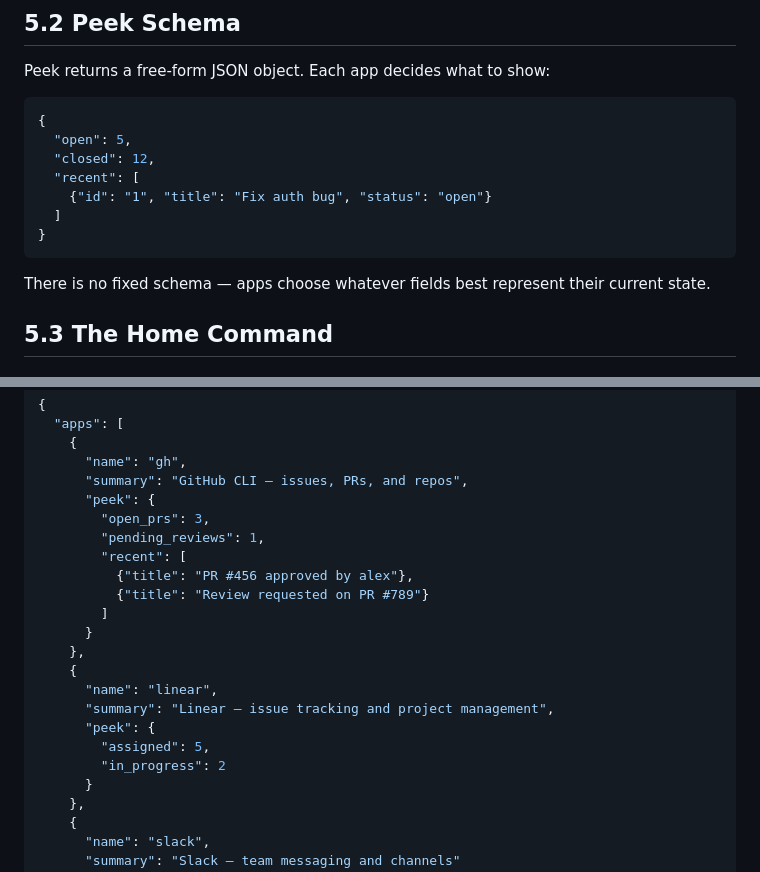
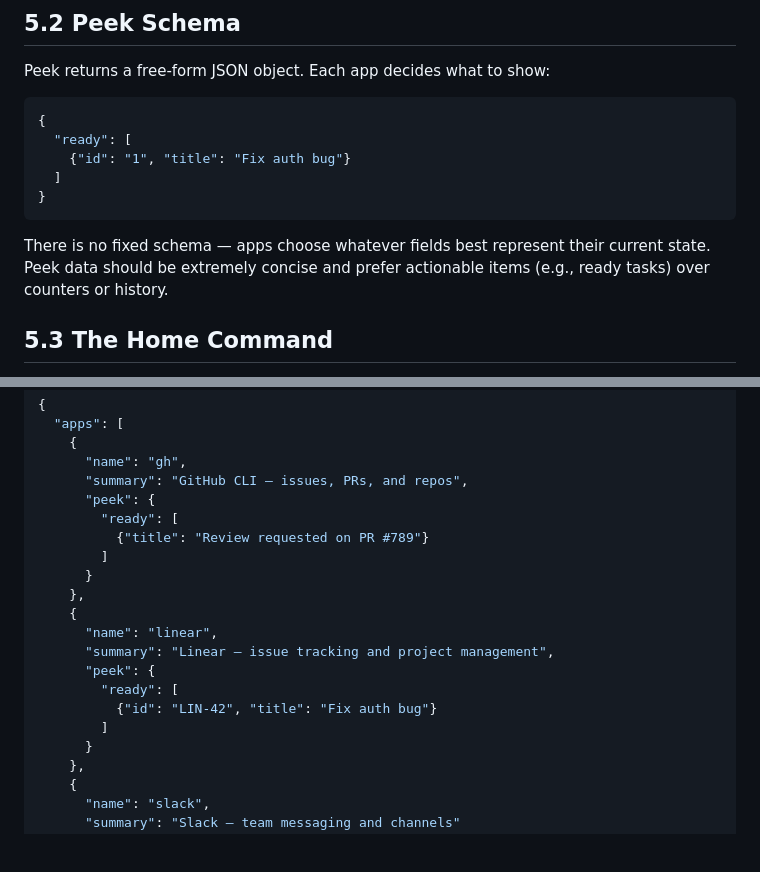
Before and after one commit to agios-sh/agios, a Markdown page: specs/prd.md, 2 parts joined by grey strips. Rendered like a GitHub page; blank space fills up the shorter version.

Commit message:
Airlock: auto-fixes from Documentation Updates

````diff
--- a/specs/prd.md
+++ b/specs/prd.md
@@ -263,15 +263,13 @@ Peek returns a free-form JSON object. Each app decides what to show:
 
 ```json
 {
-  "open": 5,
-  "closed": 12,
-  "recent": [
-    {"id": "1", "title": "Fix auth bug", "status": "open"}
+  "ready": [
+    {"id": "1", "title": "Fix auth bug"}
   ]
 }
 ```
 
-There is no fixed schema — apps choose whatever fields best represent their current state.
+There is no fixed schema — apps choose whatever fields best represent their current state. Peek data should be extremely concise and prefer actionable items (e.g., ready tasks) over counters or history.
 
 ## 5.3 The Home Command
 
@@ -290,10 +288,7 @@ The OS calls `<app> peek` and `<app> status` for each active app in parallel, an
       "name": "gh",
       "summary": "GitHub CLI — issues, PRs, and repos",
       "peek": {
-        "open_prs": 3,
-        "pending_reviews": 1,
-        "recent": [
-          {"title": "PR #456 approved by alex"},
+        "ready": [
           {"title": "Review requested on PR #789"}
         ]
       }
@@ -302,8 +297,9 @@ The OS calls `<app> peek` and `<app> status` for each active app in parallel, an
       "name": "linear",
       "summary": "Linear — issue tracking and project management",
       "peek": {
-        "assigned": 5,
-        "in_progress": 2
+        "ready": [
+          {"id": "LIN-42", "title": "Fix auth bug"}
+        ]
       }
     },
     {
````
Also changed, not shown: README.md (+2 -2 lines).
